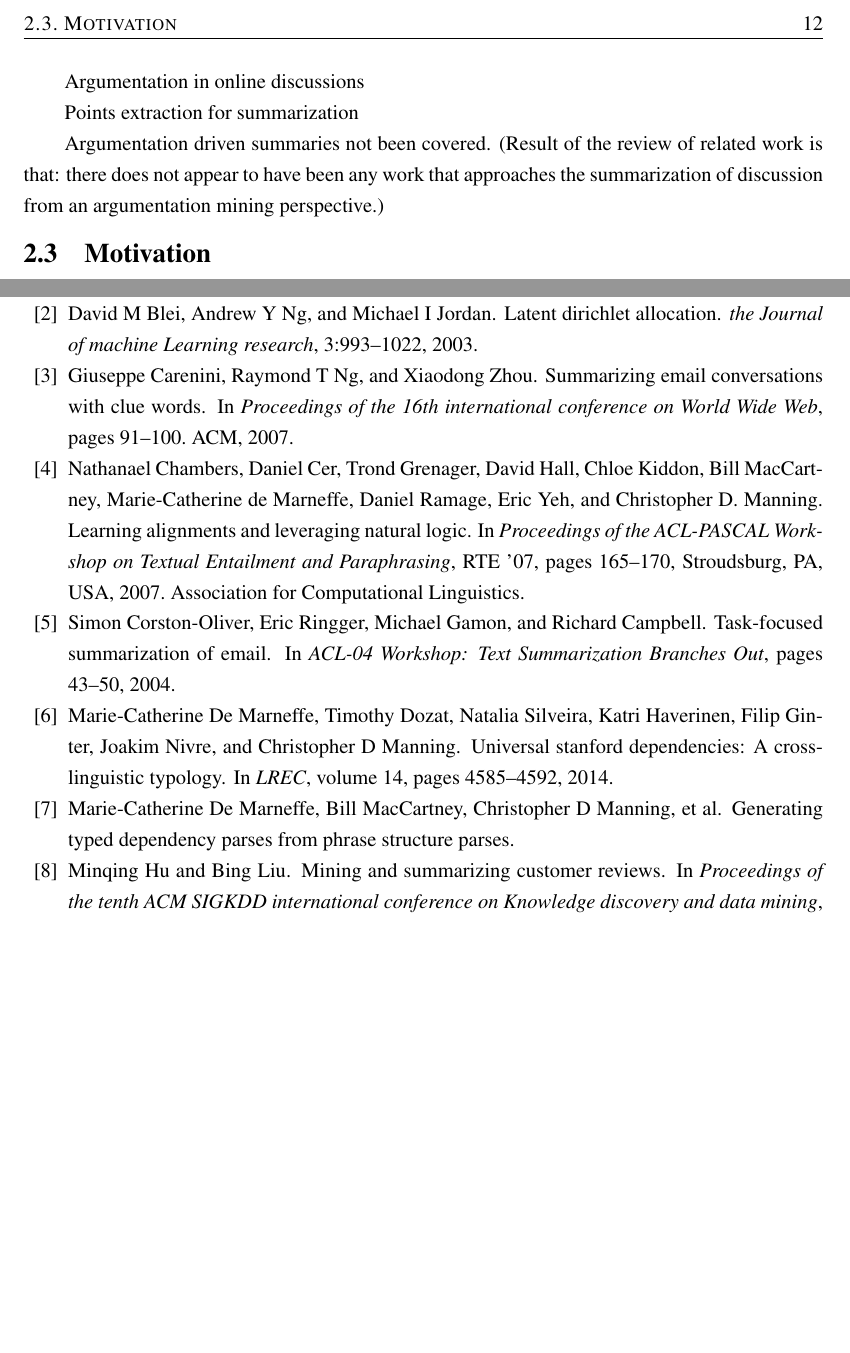
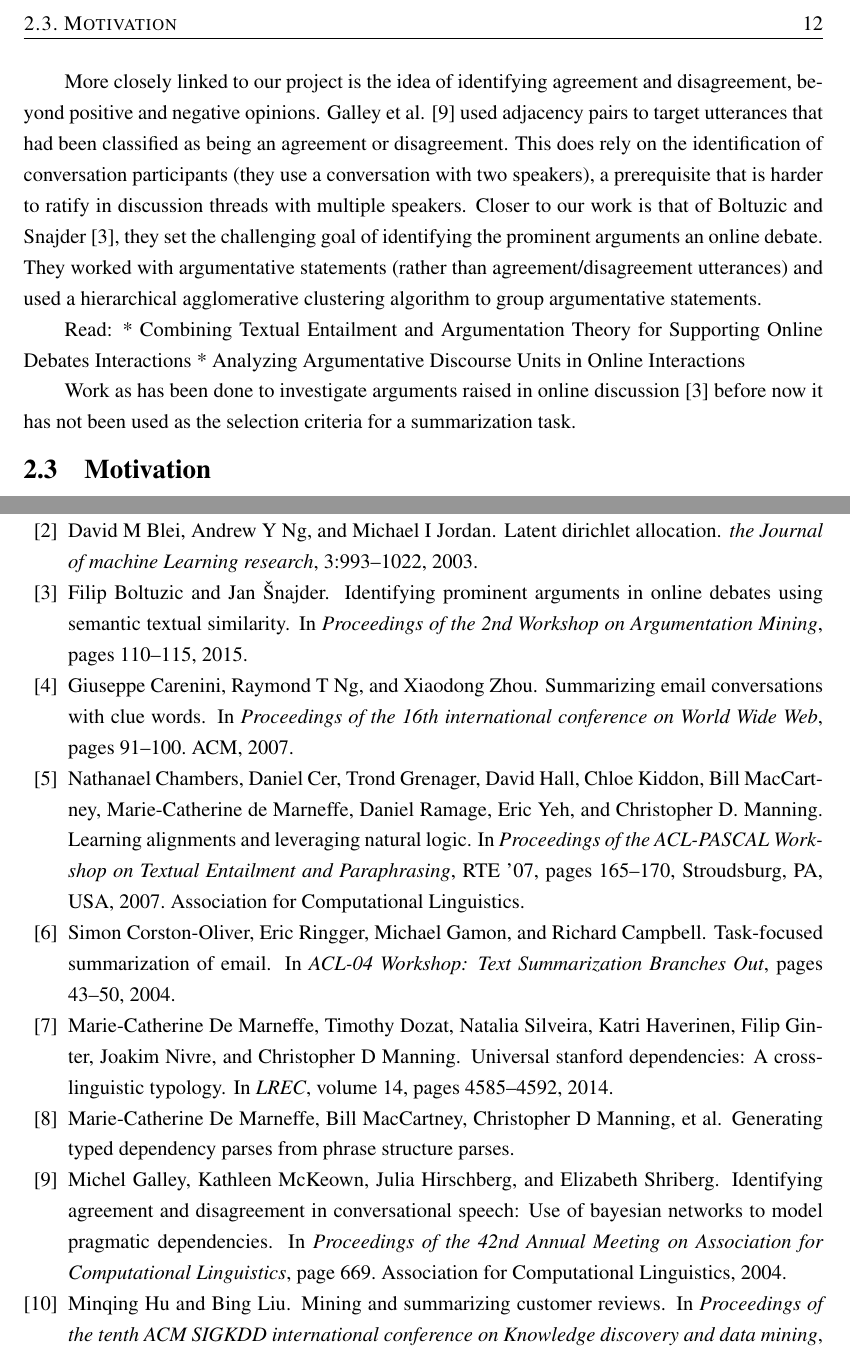
Before and after one commit to charlieegan3/standpoint, a LaTeX thesis (docs/report/abdnthesis.tex, which reads docs/report/background-related.tex, docs/report/related.bib): two parts of pages 12 and 19 of 21, joined at a grey line, cut so that both start at the same text, the shorter picture padded with empty space. Compiled offline with pdfLaTeX.

Commit message:
Further arg section draft of related

```diff
--- a/docs/report/background-related.tex
+++ b/docs/report/background-related.tex
@@ -67,11 +67,13 @@
 
     Moving the discussion towards more subjective texts, opining mining - with a view to summarization - is also relevant to the project. While customer reviews are normally written in isolation of each other, research on their summarization offers some interesting ideas. One approach grouped sentences based on the feature discussed then proceeded to use these groups to generate a summary of all the reviews for a product that minimized repetition \cite{hu2004mining}. This task could be grouped under the more general area of `opinion summarization', a task introduced at the Text Analysis Conference in 2008. One such participating paper \cite{lloret2009towards} highlights the query-centered nature of the task. Opinion summarization work does not seem to go much beyond attaching polarity to features. While the TAC task does encapsulate the idea of `justification' for a given opinion, argumentation features are not the focus.
 
-    Argumentation in online discussions
+    More closely linked to our project is the idea of identifying agreement and disagreement, beyond positive and negative opinions. Galley et al. \cite{galley2004identifying} used adjacency pairs to target utterances that had been classified as being an agreement or disagreement. This does rely on the identification of conversation participants (they use a conversation with two speakers), a prerequisite that is harder to ratify in discussion threads with multiple speakers. Closer to our work is that of Boltuzic and Snajder \cite{boltuzic2015identifying}, they set the challenging goal of identifying the prominent arguments an online debate. They worked with argumentative statements (rather than agreement/disagreement utterances) and used a hierarchical agglomerative clustering algorithm to group argumentative statements.
 
-    Points extraction for summarization
+    Read:
+    * Combining Textual Entailment and Argumentation Theory for Supporting Online Debates Interactions
+    * Analyzing Argumentative Discourse Units in Online Interactions
 
-    Argumentation driven summaries not been covered. (Result of the review of related work is that:  there does not appear to have been any work that approaches the summarization of discussion from an argumentation mining perspective.)
+    Work as has been done to investigate arguments raised in online discussion \cite{boltuzic2015identifying} before now it has not been used as the selection criteria for a summarization task.
 
   \section{Motivation}
     Round up why our project is different and interesting
--- a/docs/report/related.bib
+++ b/docs/report/related.bib
@@ -69,3 +69,5 @@
   year={2009},
   organization={Association for Computational Linguistics}
 }
+
+//argumentation
@@ -71,0 +78 @@
+  pages={669},
```
Also changed, not shown: docs/report/related.bib (15 more changed lines).
